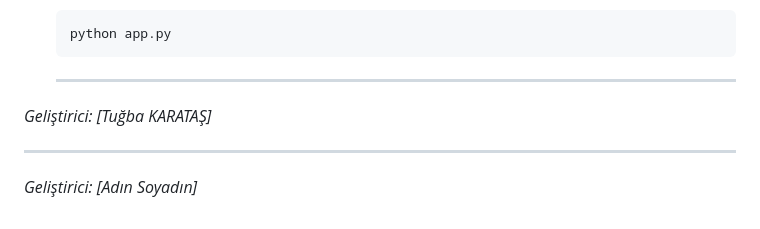
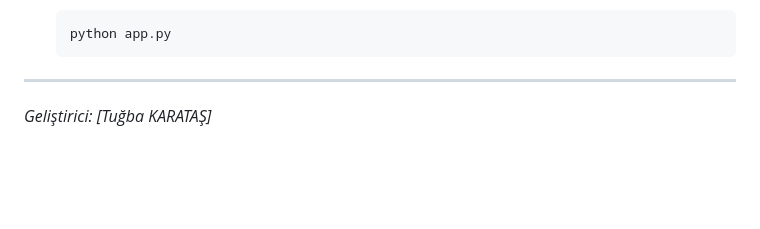
Before and after one commit to tugba60/Web-Inventory-Management-System, a Markdown page: README.md, the part around one of its changes. GitHub-like rendering; blank space fills up the shorter version.

Commit message:
Revise developer name in README
Updated developer information in README.md.

````diff
--- a/README.md
+++ b/README.md
@@ -194,8 +194,5 @@ Projeyi yerel makinenizde çalıştırmak için aşağıdaki adımları izleyin:
     ```bash
     python app.py
     ```
-    ---
+---
 *Geliştirici: [Tuğba KARATAŞ]*
-
----
-*Geliştirici: [Adın Soyadın]*
````
Also changed, not shown: other parts of README.md (+1 -1 lines).
